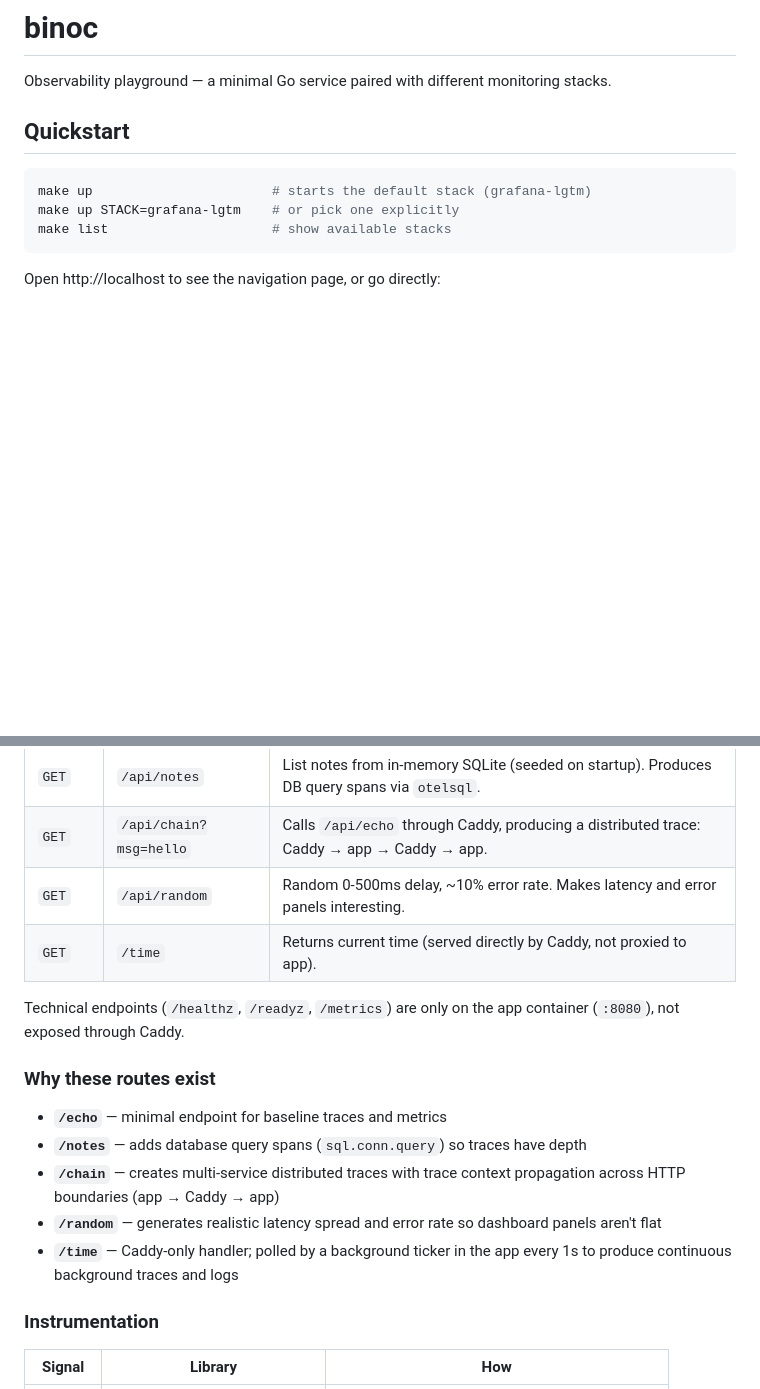
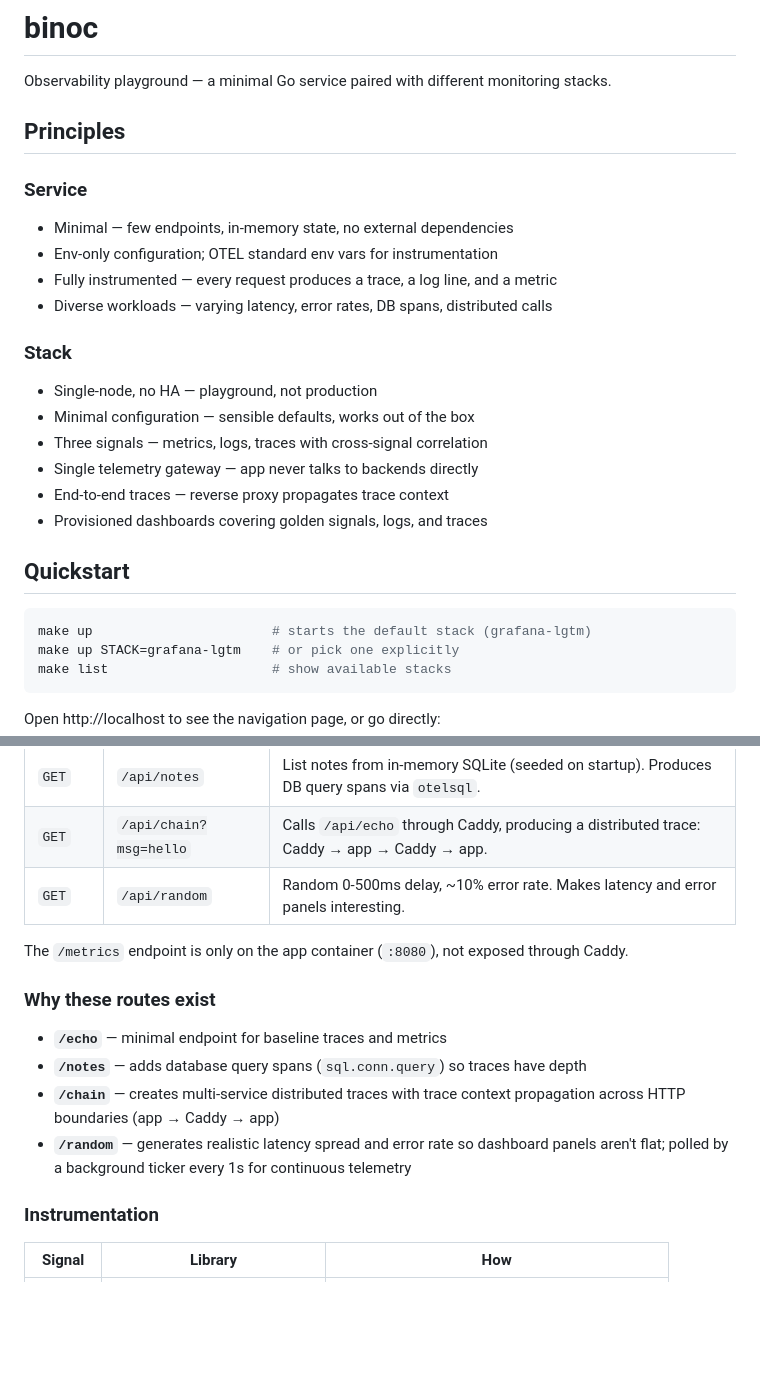
Before and after one commit to dengaleev/binoc, a Markdown page: README.md, 2 parts joined by grey strips. GitHub-like rendering; blank space fills up the shorter version.

Commit message:
Add design principles to README, fix stale endpoint docs
https://claude.ai/code/session_01XjifHFVHHFG7UEN8P73gKe

```diff
--- a/README.md
+++ b/README.md
@@ -1,6 +1,24 @@
 # binoc
 
 Observability playground — a minimal Go service paired with different monitoring stacks.
+
+## Principles
+
+### Service
+
+- Minimal — few endpoints, in-memory state, no external dependencies
+- Env-only configuration; OTEL standard env vars for instrumentation
+- Fully instrumented — every request produces a trace, a log line, and a metric
+- Diverse workloads — varying latency, error rates, DB spans, distributed calls
+
+### Stack
+
+- Single-node, no HA — playground, not production
+- Minimal configuration — sensible defaults, works out of the box
+- Three signals — metrics, logs, traces with cross-signal correlation
+- Single telemetry gateway — app never talks to backends directly
+- End-to-end traces — reverse proxy propagates trace context
+- Provisioned dashboards covering golden signals, logs, and traces
 
 ## Quickstart
 
@@ -30,17 +48,15 @@ All app endpoints are published through Caddy under the `/api` prefix. Caddy str
 | `GET` | `/api/notes` | List notes from in-memory SQLite (seeded on startup). Produces DB query spans via `otelsql`. |
 | `GET` | `/api/chain?msg=hello` | Calls `/api/echo` through Caddy, producing a distributed trace: Caddy → app → Caddy → app. |
 | `GET` | `/api/random` | Random 0-500ms delay, ~10% error rate. Makes latency and error panels interesting. |
-| `GET` | `/time` | Returns current time (served directly by Caddy, not proxied to app). |
 
-Technical endpoints (`/healthz`, `/readyz`, `/metrics`) are only on the app container (`:8080`), not exposed through Caddy.
+The `/metrics` endpoint is only on the app container (`:8080`), not exposed through Caddy.
 
 ### Why these routes exist
 
 - **`/echo`** — minimal endpoint for baseline traces and metrics
 - **`/notes`** — adds database query spans (`sql.conn.query`) so traces have depth
 - **`/chain`** — creates multi-service distributed traces with trace context propagation across HTTP boundaries (app → Caddy → app)
-- **`/random`** — generates realistic latency spread and error rate so dashboard panels aren't flat
-- **`/time`** — Caddy-only handler; polled by a background ticker in the app every 1s to produce continuous background traces and logs
+- **`/random`** — generates realistic latency spread and error rate so dashboard panels aren't flat; polled by a background ticker every 1s for continuous telemetry
 
 ### Instrumentation
 
```
